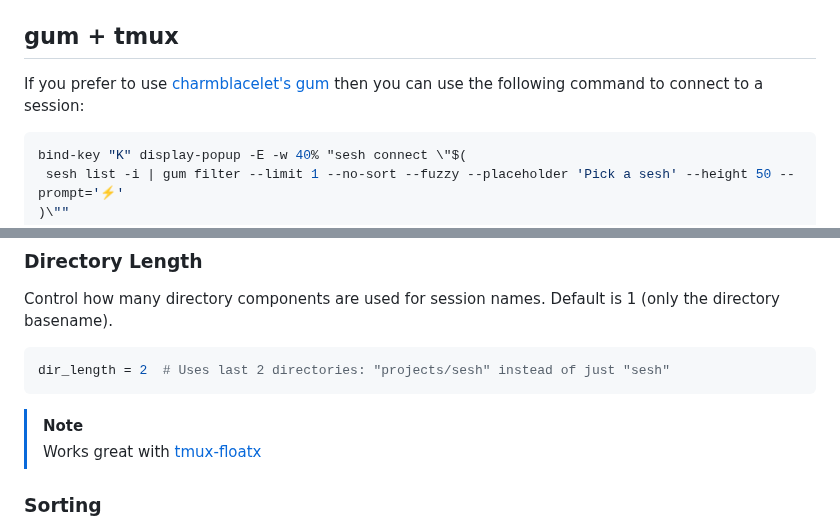
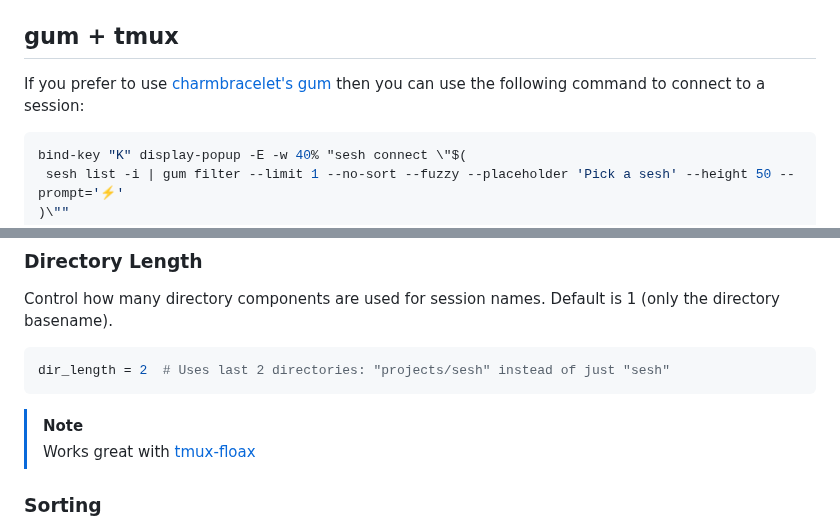
Before and after one commit to joshmedeski/sesh, a Markdown page: README.md, 2 parts joined by grey strips. Rendered like a GitHub page.

````diff
--- a/README.md
+++ b/README.md
@@ -285,7 +285,7 @@ Use `Ctrl-s` to cycle through the sources, and `Ctrl-d` to kill the highlighted
 
 ## gum + tmux
 
-If you prefer to use [charmblacelet's gum](https://github.com/charmbracelet/gum) then you can use the following command to connect to a session:
+If you prefer to use [charmbracelet's gum](https://github.com/charmbracelet/gum) then you can use the following command to connect to a session:
 
 ```sh
 bind-key "K" display-popup -E -w 40% "sesh connect \"$(
@@ -406,7 +406,7 @@ dir_length = 2  # Uses last 2 directories: "projects/sesh" instead of just "sesh
 ```
 
 > [!NOTE]
-> Works great with [tmux-floatx](https://github.com/omerxx/tmux-floax)
+> Works great with [tmux-floax](https://github.com/omerxx/tmux-floax)
 
 ### Sorting
 
````
Also changed, not shown: README.zh-cn.md (+4 -4 lines).
